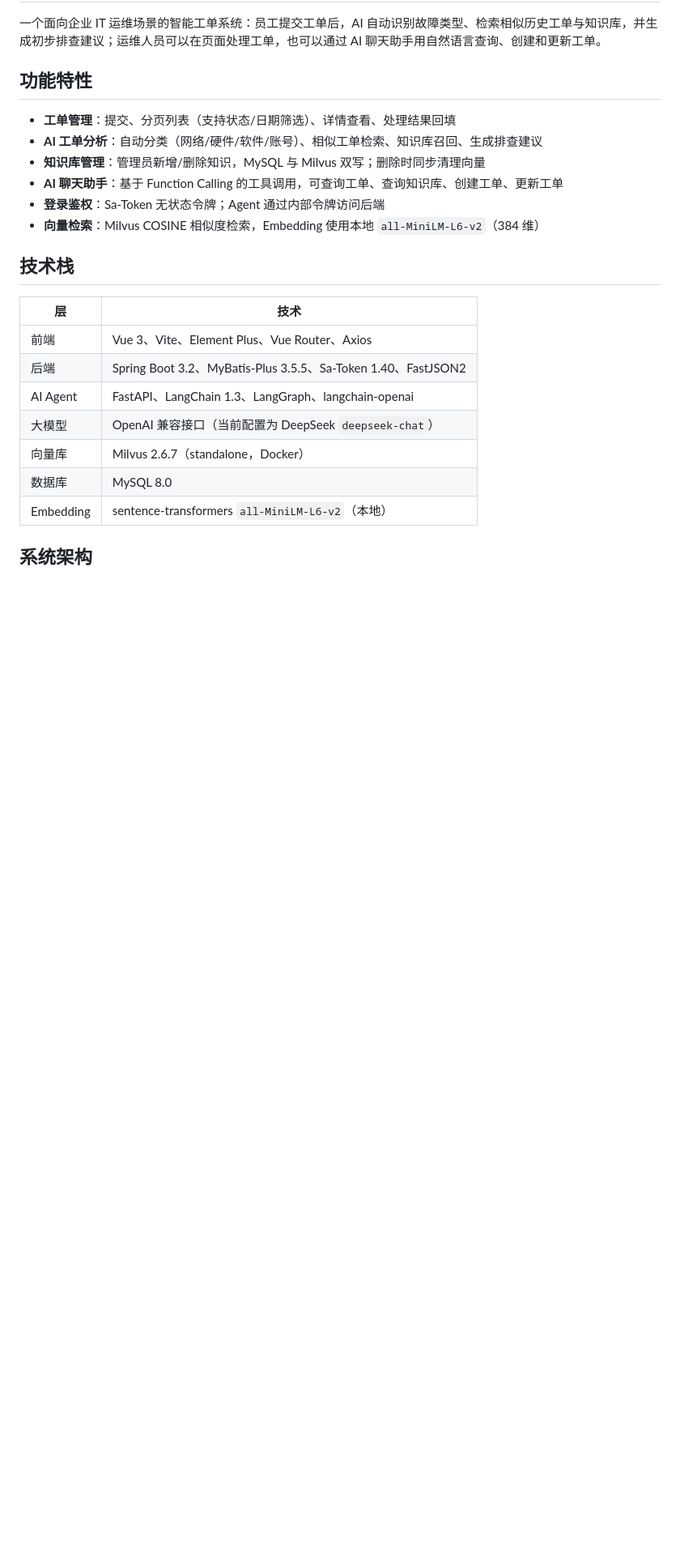
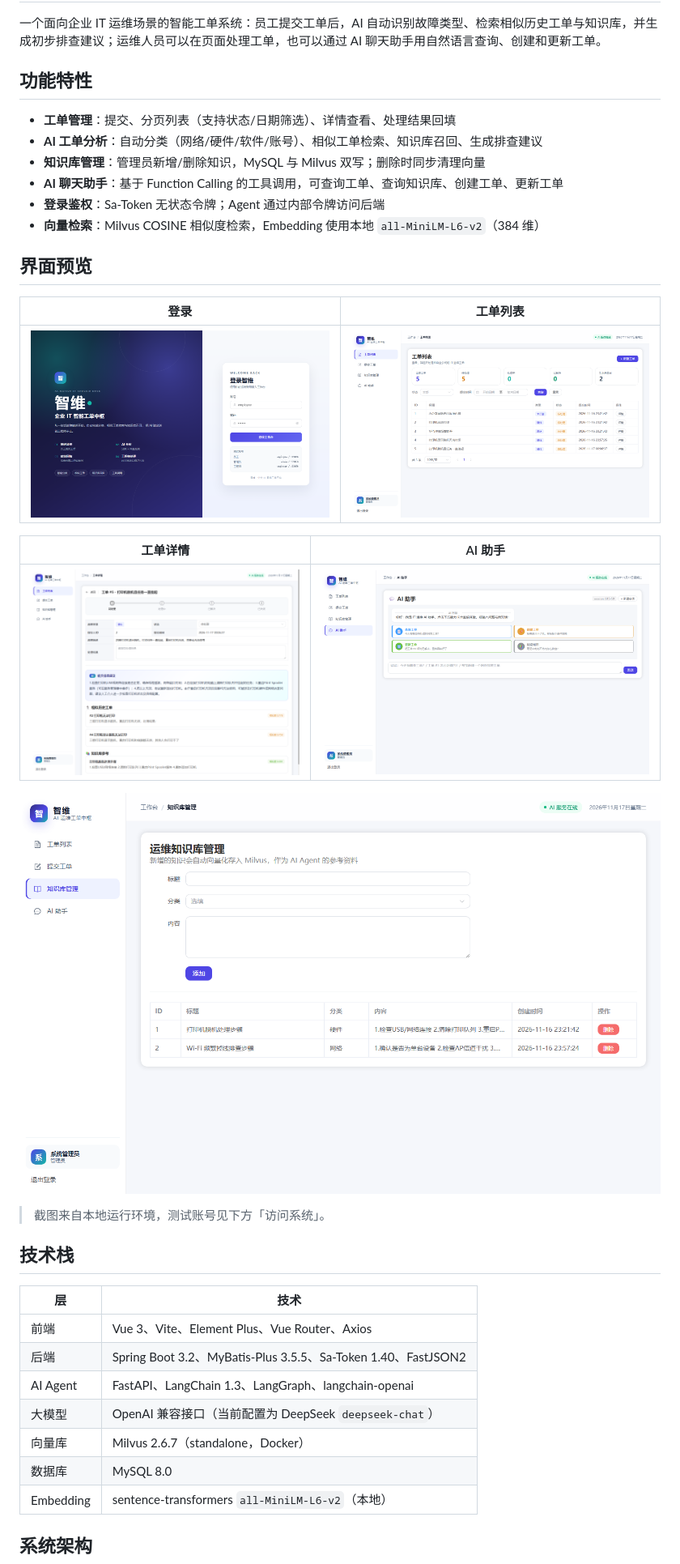
Before and after one commit to ChuxiaTime/zhiwei-ticket-agent, a Markdown page: README.md, the part around the change. Shown at 81% size. GitHub-like rendering; pictures changed too: docs/screenshots/chat.png (added), docs/screenshots/knowledge.png (added), docs/screenshots/login.png (added); blank space fills up the shorter version.

Commit message:
style: 优化前端视觉并补充界面预览
- 浅色侧边栏与品牌导航
- 登录页左右分屏
- 工单列表统计卡、详情状态条与 AI 建议卡
- AI 助手快捷能力卡片与工具调用展示
- 工程师角色可处理工单
- README 增加界面截图

```diff
--- a/README.md
+++ b/README.md
@@ -10,6 +10,20 @@
 - **AI 聊天助手**：基于 Function Calling 的工具调用，可查询工单、查询知识库、创建工单、更新工单
 - **登录鉴权**：Sa-Token 无状态令牌；Agent 通过内部令牌访问后端
 - **向量检索**：Milvus COSINE 相似度检索，Embedding 使用本地 `all-MiniLM-L6-v2`（384 维）
+
+## 界面预览
+
+| 登录 | 工单列表 |
+|---|---|
+| ![登录页](docs/screenshots/login.png) | ![工单列表](docs/screenshots/ticket-list.png) |
+
+| 工单详情 | AI 助手 |
+|---|---|
+| ![工单详情](docs/screenshots/ticket-detail.png) | ![AI 助手](docs/screenshots/chat.png) |
+
+![知识库管理](docs/screenshots/knowledge.png)
+
+> 截图来自本地运行环境，测试账号见下方「访问系统」。
 
 ## 技术栈
 
```
Also changed, not shown: 10 other files.
